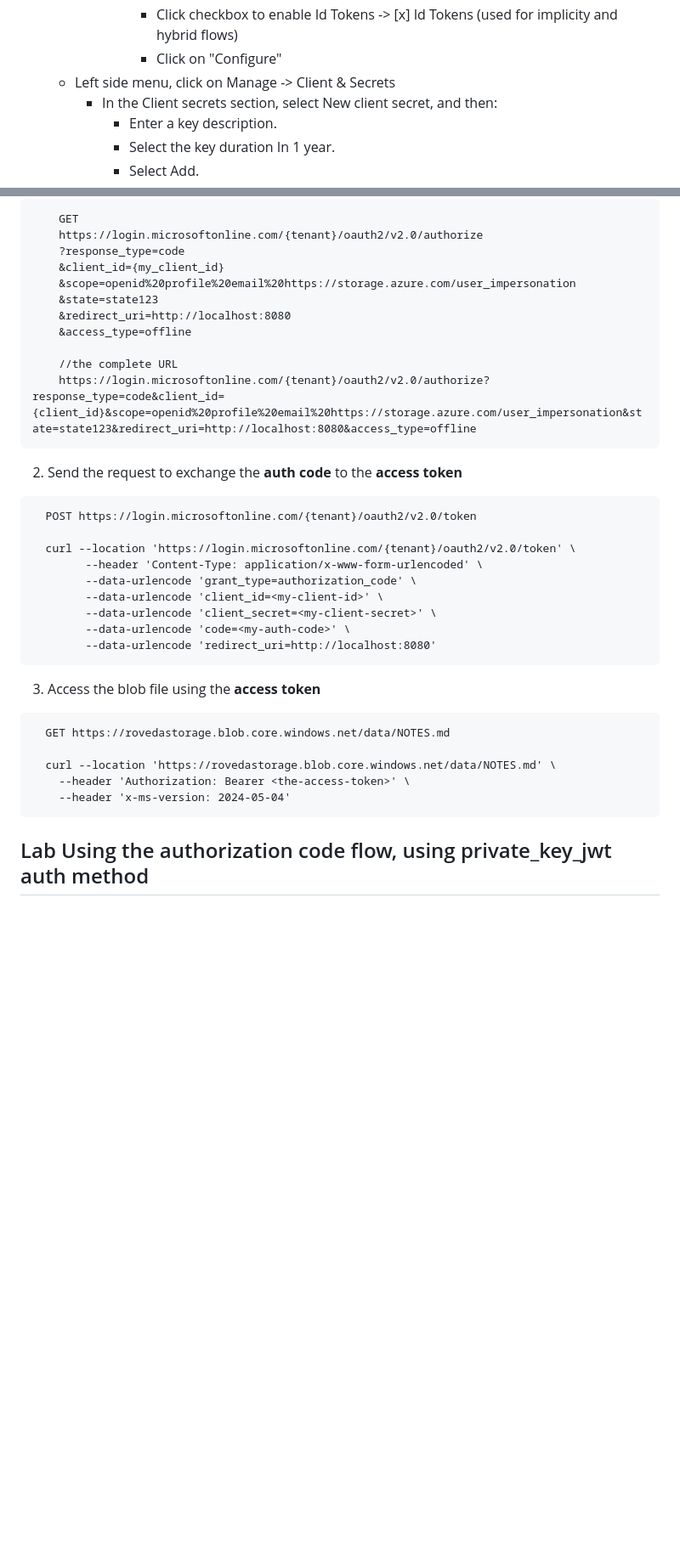
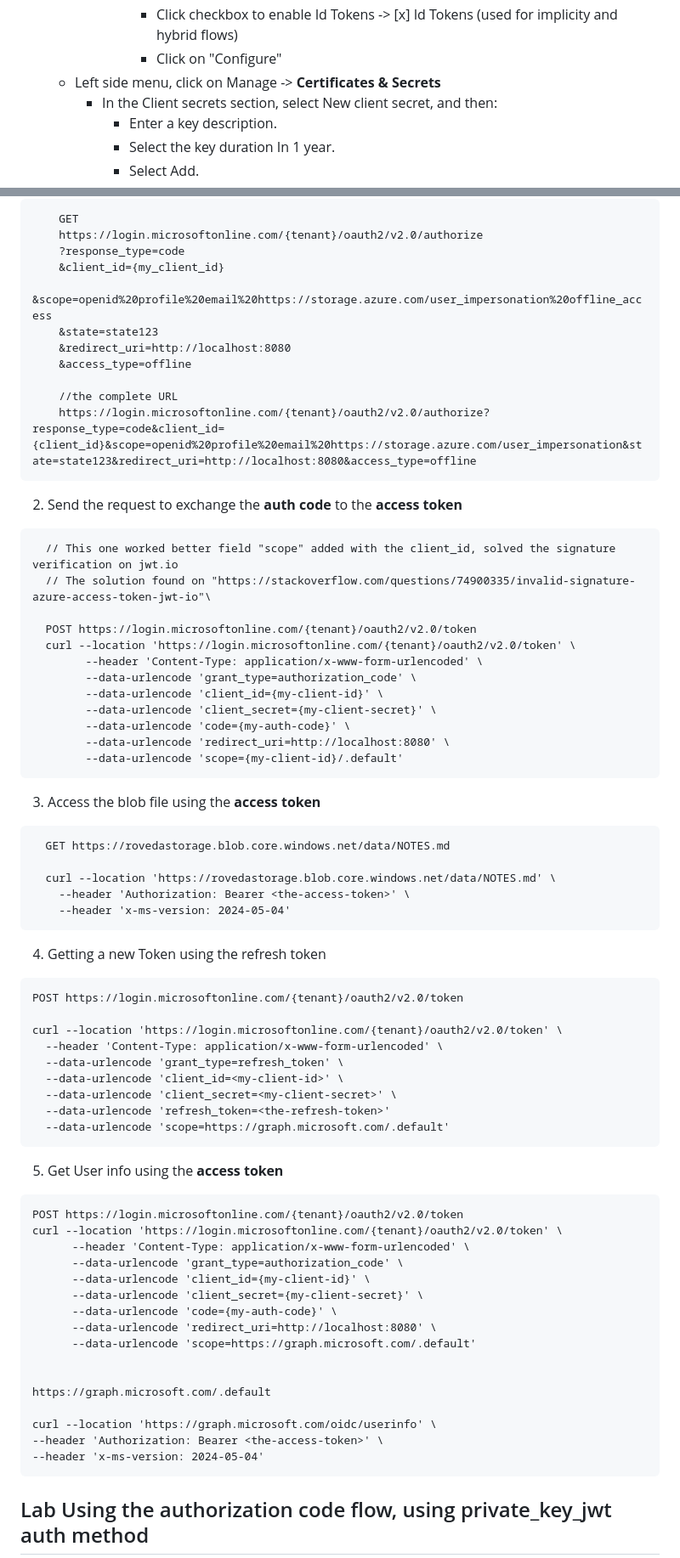
Before and after one commit to droveda/oauth2-openidconnect-course, a Markdown page: MS-LEARN.md, 2 parts joined by grey strips. Shown at 85% size. GitHub-like rendering; blank space fills up the shorter version.

Commit message:
add ms learn content, and private_key_jwt auth method

````diff
--- a/MS-LEARN.md
+++ b/MS-LEARN.md
@@ -40,7 +40,7 @@ https://learn.microsoft.com/en-us/entra/identity-platform/scenario-web-app-sign-
         * Inform the logout URI
         * Click checkbox to enable Id Tokens -> [x] Id Tokens (used for implicity and hybrid flows)
         * Click on "Configure"
-  * Left side menu, click on Manage -> Client & Secrets
+  * Left side menu, click on Manage -> **Certificates & Secrets**
     * In the Client secrets section, select New client secret, and then:
       * Enter a key description.
       * Select the key duration In 1 year.
@@ -65,7 +65,7 @@ prerequisites:
     https://login.microsoftonline.com/{tenant}/oauth2/v2.0/authorize
     ?response_type=code
     &client_id={my_client_id}
-    &scope=openid%20profile%20email%20https://storage.azure.com/user_impersonation
+    &scope=openid%20profile%20email%20https://storage.azure.com/user_impersonation%20offline_access
     &state=state123
     &redirect_uri=http://localhost:8080
     &access_type=offline
@@ -76,15 +76,18 @@ prerequisites:
 
 2. Send the request to exchange the **auth code** to the **access token**
 ```
+  // This one worked better field "scope" added with the client_id, solved the signature verification on jwt.io
+  // The solution found on "https://stackoverflow.com/questions/74900335/invalid-signature-azure-access-token-jwt-io"\
+
   POST https://login.microsoftonline.com/{tenant}/oauth2/v2.0/token
-
   curl --location 'https://login.microsoftonline.com/{tenant}/oauth2/v2.0/token' \
         --header 'Content-Type: application/x-www-form-urlencoded' \
         --data-urlencode 'grant_type=authorization_code' \
-        --data-urlencode 'client_id=<my-client-id>' \
-        --data-urlencode 'client_secret=<my-client-secret>' \
-        --data-urlencode 'code=<my-auth-code>' \
-        --data-urlencode 'redirect_uri=http://localhost:8080'
+        --data-urlencode 'client_id={my-client-id}' \
+        --data-urlencode 'client_secret={my-client-secret}' \
+        --data-urlencode 'code={my-auth-code}' \
+        --data-urlencode 'redirect_uri=http://localhost:8080' \
+        --data-urlencode 'scope={my-client-id}/.default'
 ```
 
 3. Access the blob file using the **access token**
@@ -96,6 +99,41 @@ prerequisites:
     --header 'x-ms-version: 2024-05-04'
 ```
 
+4. Getting a new Token using the refresh token
+```
+POST https://login.microsoftonline.com/{tenant}/oauth2/v2.0/token
+
+curl --location 'https://login.microsoftonline.com/{tenant}/oauth2/v2.0/token' \
+  --header 'Content-Type: application/x-www-form-urlencoded' \
+  --data-urlencode 'grant_type=refresh_token' \
+  --data-urlencode 'client_id=<my-client-id>' \
+  --data-urlencode 'client_secret=<my-client-secret>' \
+  --data-urlencode 'refresh_token=<the-refresh-token>'
+  --data-urlencode 'scope=https://graph.microsoft.com/.default'
+```
+
+5. Get User info using the **access token**
+```
+POST https://login.microsoftonline.com/{tenant}/oauth2/v2.0/token
+curl --location 'https://login.microsoftonline.com/{tenant}/oauth2/v2.0/token' \
+      --header 'Content-Type: application/x-www-form-urlencoded' \
+      --data-urlencode 'grant_type=authorization_code' \
+      --data-urlencode 'client_id={my-client-id}' \
+      --data-urlencode 'client_secret={my-client-secret}' \
+      --data-urlencode 'code={my-auth-code}' \
+      --data-urlencode 'redirect_uri=http://localhost:8080' \
+      --data-urlencode 'scope=https://graph.microsoft.com/.default'
+
+
+https://graph.microsoft.com/.default
+
+curl --location 'https://graph.microsoft.com/oidc/userinfo' \
+--header 'Authorization: Bearer <the-access-token>' \
+--header 'x-ms-version: 2024-05-04'
+```
+
+
+
 ## Lab Using the authorization code flow, using private_key_jwt auth method
 prerequisites:
 * Start a local web server: **python3 -m http.server 8080**
````
Also changed, not shown: other parts of MS-LEARN.md (+41 -1 lines).
